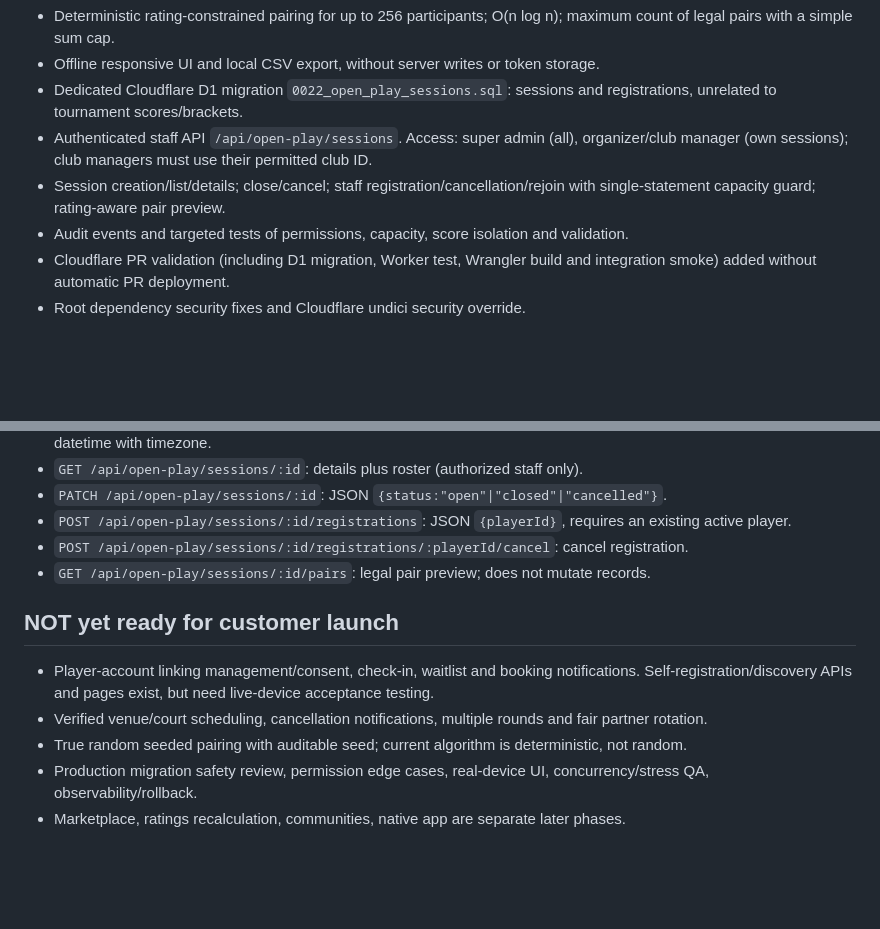
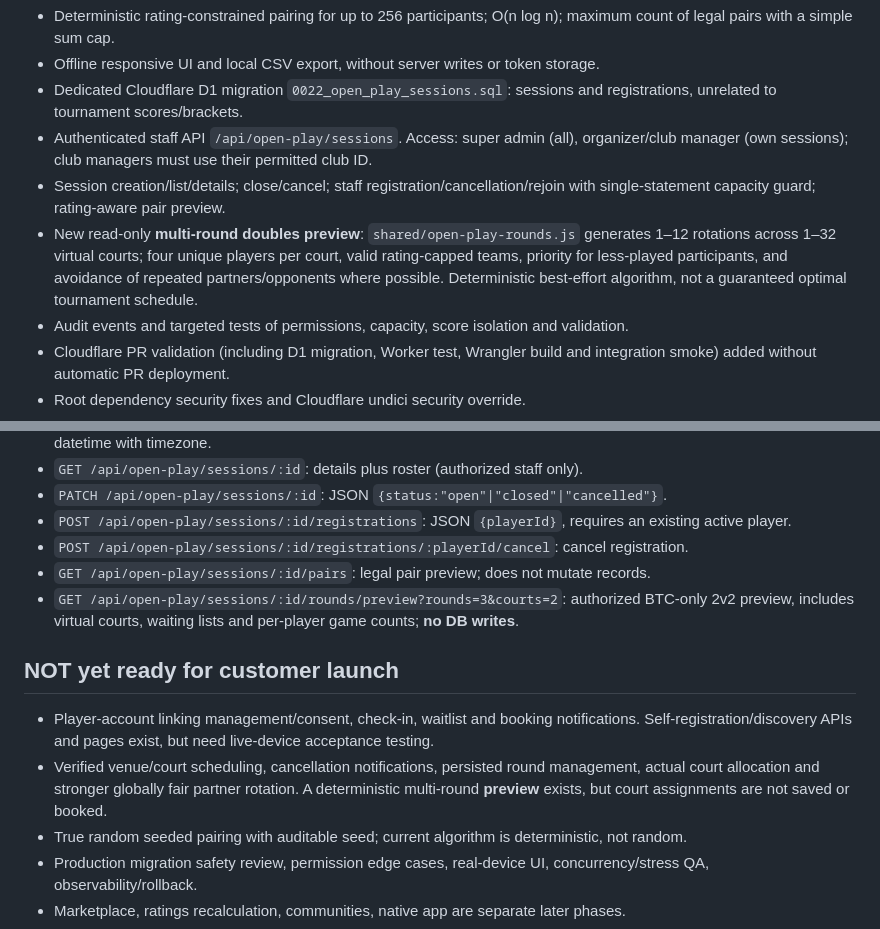
Before and after one commit to capquangfptminhlh/pickle, a Markdown page: docs/OPEN_PLAY_ROADMAP.md, 2 parts joined by grey strips. Drawn GitHub-style; blank space fills up the shorter version.

Commit message:
docs(open-play): distinguish multi-round virtual court preview from persisted bookings

```diff
--- a/docs/OPEN_PLAY_ROADMAP.md
+++ b/docs/OPEN_PLAY_ROADMAP.md
@@ -7,6 +7,7 @@ Status: feature branch PR #40, **not deployed**. The existing `open-play.html` r
 - Dedicated Cloudflare D1 migration `0022_open_play_sessions.sql`: sessions and registrations, unrelated to tournament scores/brackets.
 - Authenticated staff API `/api/open-play/sessions`. Access: super admin (all), organizer/club manager (own sessions); club managers must use their permitted club ID.
 - Session creation/list/details; close/cancel; staff registration/cancellation/rejoin with single-statement capacity guard; rating-aware pair preview.
+- New read-only **multi-round doubles preview**: `shared/open-play-rounds.js` generates 1–12 rotations across 1–32 virtual courts; four unique players per court, valid rating-capped teams, priority for less-played participants, and avoidance of repeated partners/opponents where possible. Deterministic best-effort algorithm, not a guaranteed optimal tournament schedule.
 - Audit events and targeted tests of permissions, capacity, score isolation and validation.
 - Cloudflare PR validation (including D1 migration, Worker test, Wrangler build and integration smoke) added without automatic PR deployment.
 - Root dependency security fixes and Cloudflare undici security override.
@@ -32,10 +33,12 @@ Status: feature branch PR #40, **not deployed**. The existing `open-play.html` r
 - `POST /api/open-play/sessions/:id/registrations`: JSON `{playerId}`, requires an existing active player.
 - `POST /api/open-play/sessions/:id/registrations/:playerId/cancel`: cancel registration.
 - `GET /api/open-play/sessions/:id/pairs`: legal pair preview; does not mutate records.
+- `GET /api/open-play/sessions/:id/rounds/preview?rounds=3&courts=2`: authorized BTC-only 2v2 preview, includes virtual courts, waiting lists and per-player game counts; **no DB writes**.
+
 
 ## NOT yet ready for customer launch
 - Player-account linking management/consent, check-in, waitlist and booking notifications. Self-registration/discovery APIs and pages exist, but need live-device acceptance testing.
-- Verified venue/court scheduling, cancellation notifications, multiple rounds and fair partner rotation.
+- Verified venue/court scheduling, cancellation notifications, persisted round management, actual court allocation and stronger globally fair partner rotation. A deterministic multi-round **preview** exists, but court assignments are not saved or booked.
 - True random seeded pairing with auditable seed; current algorithm is deterministic, not random.
 - Production migration safety review, permission edge cases, real-device UI, concurrency/stress QA, observability/rollback.
 - Marketplace, ratings recalculation, communities, native app are separate later phases.
```
